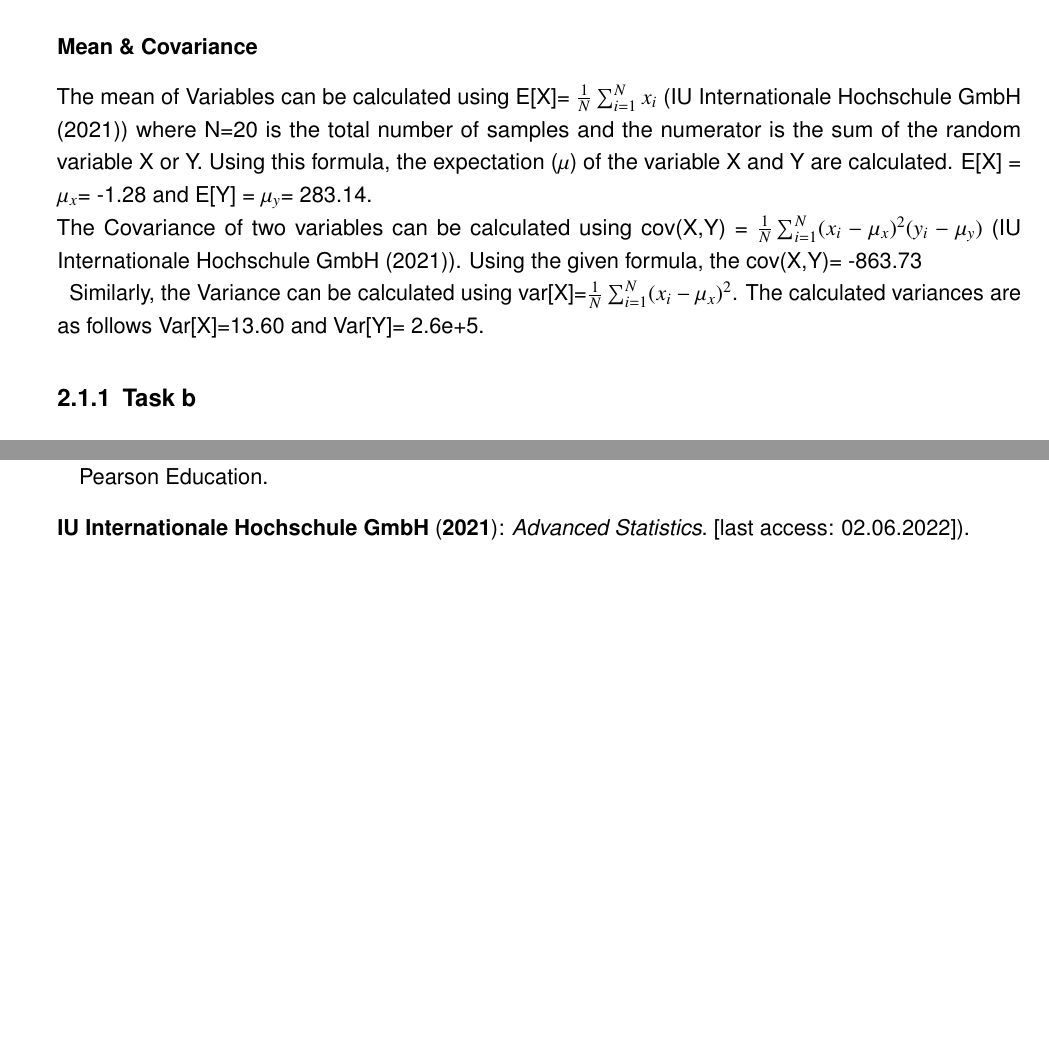
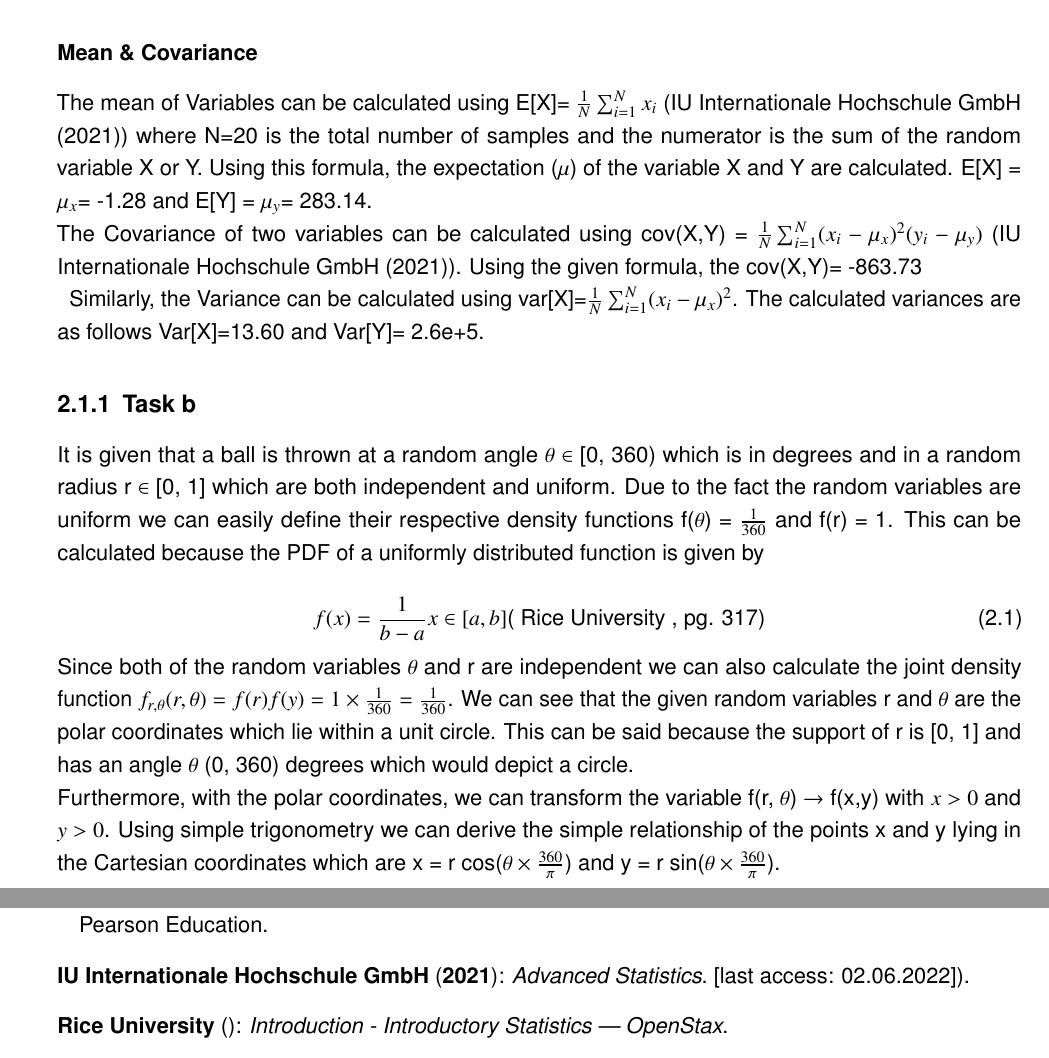
Before and after one commit to prannoymulmi/Advanced-Stats-report, a LaTeX thesis (00-Main.tex, which reads biblio.bib, tasks/task2.tex): two parts of pages 13 and 16 of 16, joined at a grey line, cut so that both start at the same text, the shorter picture padded with empty space. Compiled offline with pdfLaTeX.

Commit message:
Task 2_b started

```diff
--- a/biblio.bib
+++ b/biblio.bib
@@ -7,6 +7,13 @@
   YEAR         = "2005"
 }
 
+@BOOK{openstax,
+  AUTHOR ="{Rice University}",
+   title = { Introduction - Introductory Statistics | OpenStax},
+   url = {https://openstax.org/books/introductory-statistics/pages/1-introduction},
+}
+
+
 @MISC{Iubh:2021,
   AUTHOR       = "{IU Internationale Hochschule GmbH}",
   TITLE        = "{Advanced Statistics}",
--- a/tasks/task2.tex
+++ b/tasks/task2.tex
@@ -57,3 +57,10 @@ The Covariance of two variables can be calculated using cov(X,Y) =  $\frac{1}{N}
 Similarly, the Variance can be calculated using var[X]=$\frac{1}{N} \sum_{i=1}^{N}(x_i - \mu_x)^2$. The calculated variances are as follows Var[X]=13.60 and Var[Y]= 2.6e+5.
 
 \subsection{Task b}
+It is given that a ball is thrown at a random angle $\theta \in$ [0, 360) which is in degrees and in a random radius r $\in$ [0, 1] which are both independent and uniform. Due to the fact the random variables are uniform we can easily define their respective density functions f($\theta$) = $\frac{1}{360}$ and f(r) = 1. This can be calculated because the PDF of a uniformly distributed function is given by
+
+\begin{equation}
+    f(x) = \frac{1}{b-a}  x \in [a, b] \text{( \cite{openstax} , pg. 317)}
+\end{equation}
+Since both of the random variables $\theta$ and r are independent we can also calculate the joint density function $f_{r,\theta}(r, \theta) = f(r) f(y) =  1 \times \frac{1}{360} = \frac{1}{360}$. We can see that the given random variables r and $\theta$ are the polar coordinates which lie within a unit circle. This can be said because the support of r is [0, 1] and has an angle $\theta$ (0, 360) degrees which would depict a circle.\newline
+Furthermore, with the polar coordinates, we can transform the variable f(r, $\theta$) $\rightarrow$ f(x,y) with $x > 0$ and $y > 0$. Using simple trigonometry we can derive the simple relationship of the points x and y lying in the Cartesian coordinates which are x = r cos($\theta \times \frac{360}{\pi}$) and  y = r sin($\theta \times \frac{360}{\pi}$).
```
